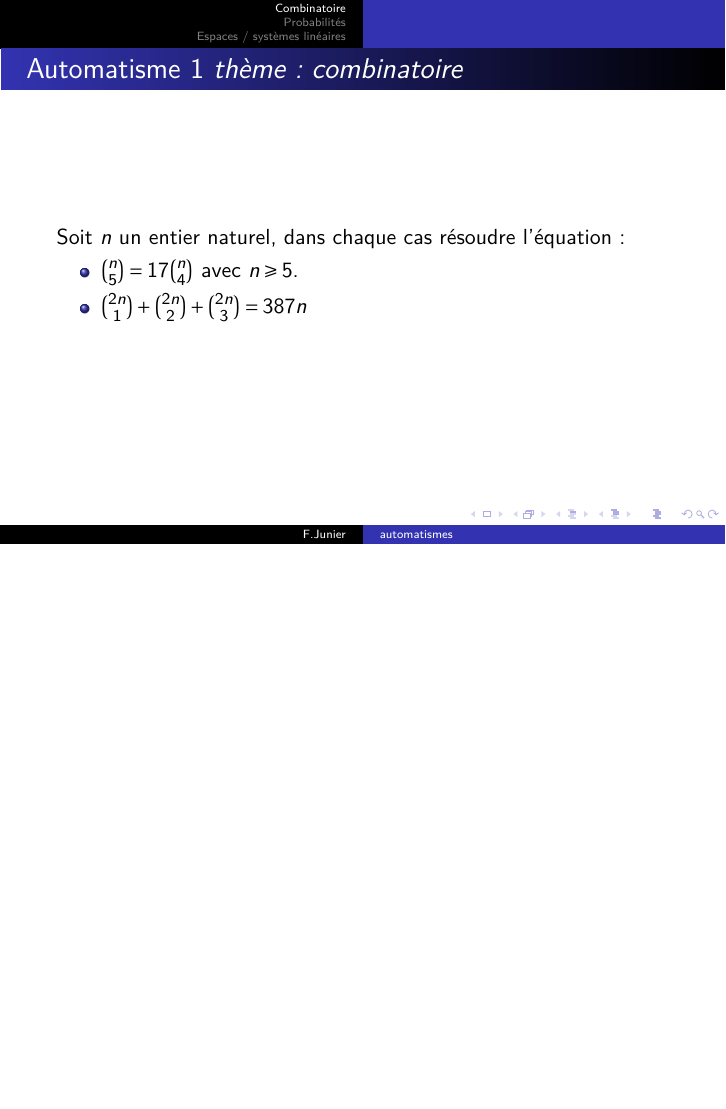
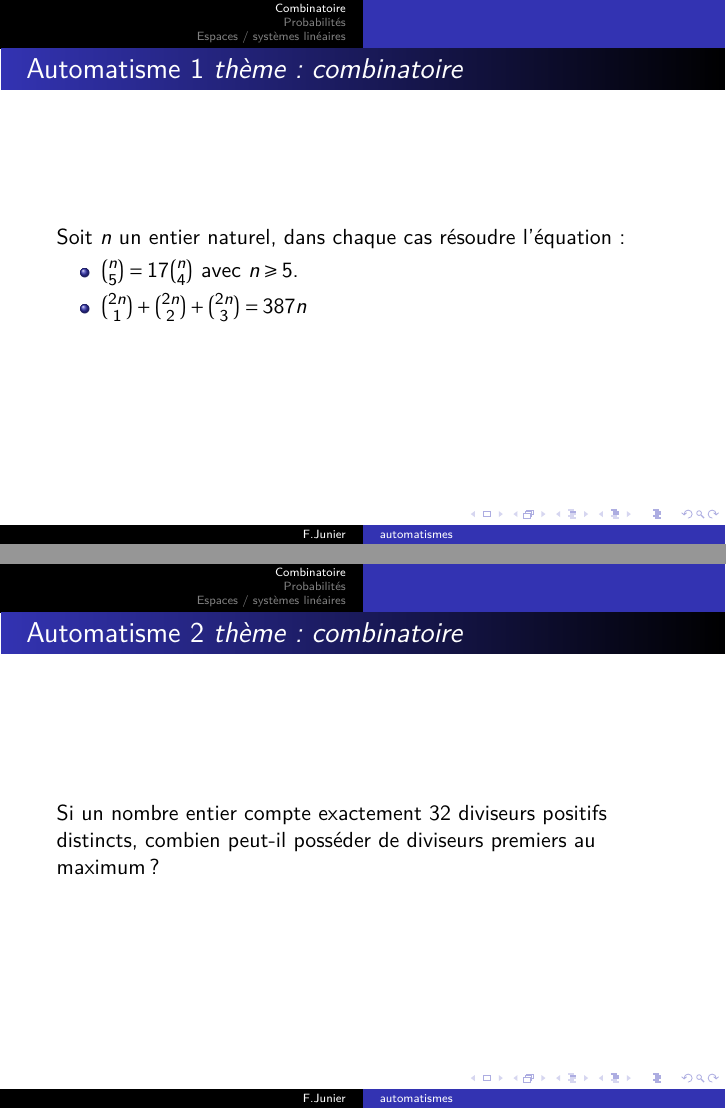
Before and after one commit to frederic-junier/Terminale-Spe-Maths, LaTeX slides (Automatismes/2020-2021/TerminaleAutomatismes-2020-2021.tex): page 3 of 8 before the commit and pages 3 and 4 of 9 after it, the two joined at a grey line, the shorter picture padded with empty space. Compiled offline with LaTeX, dvips and Ghostscript.

Commit message:
2021-02-18-09h20

```diff
--- a/Automatismes/2020-2021/TerminaleAutomatismes-2020-2021.tex
+++ b/Automatismes/2020-2021/TerminaleAutomatismes-2020-2021.tex
@@ -550,6 +550,15 @@ Soit $n$ un entier naturel, dans chaque cas résoudre l'équation :
 
 \end{frame}
 
+\label{combinatoire}
+
+
+\begin{frame}
+\automatisme{combinatoire}
+
+Si un nombre entier compte exactement $32$ diviseurs positifs distincts, combien peut-il posséder de diviseurs premiers au maximum ?
+\end{frame}
+
 \section{Probabilités}
 
 \label{probabilites}
```
Also changed, not shown: Automatismes/2020-2021/TerminaleAutomatismes-2020-2021.pdf, 2 other files.
